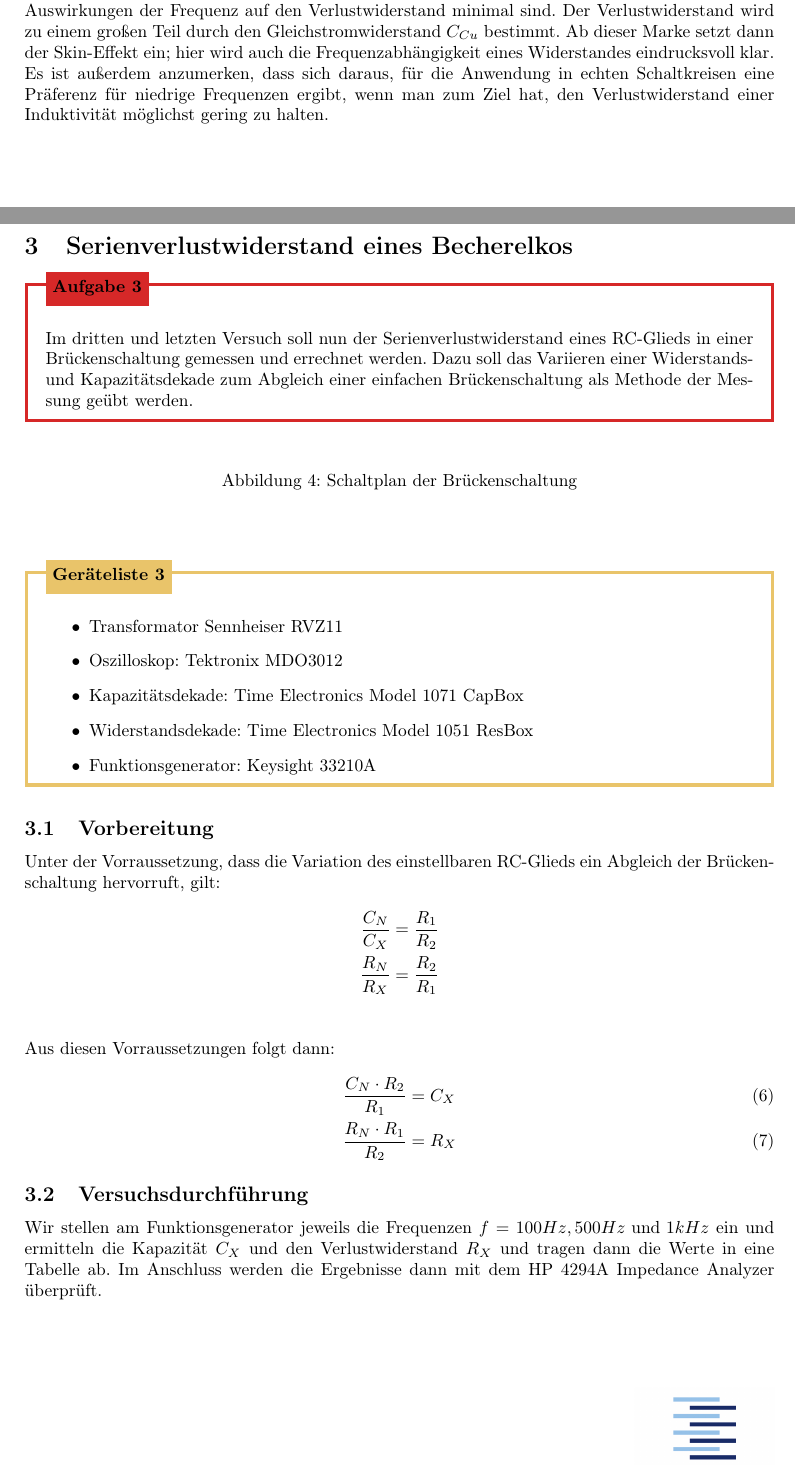
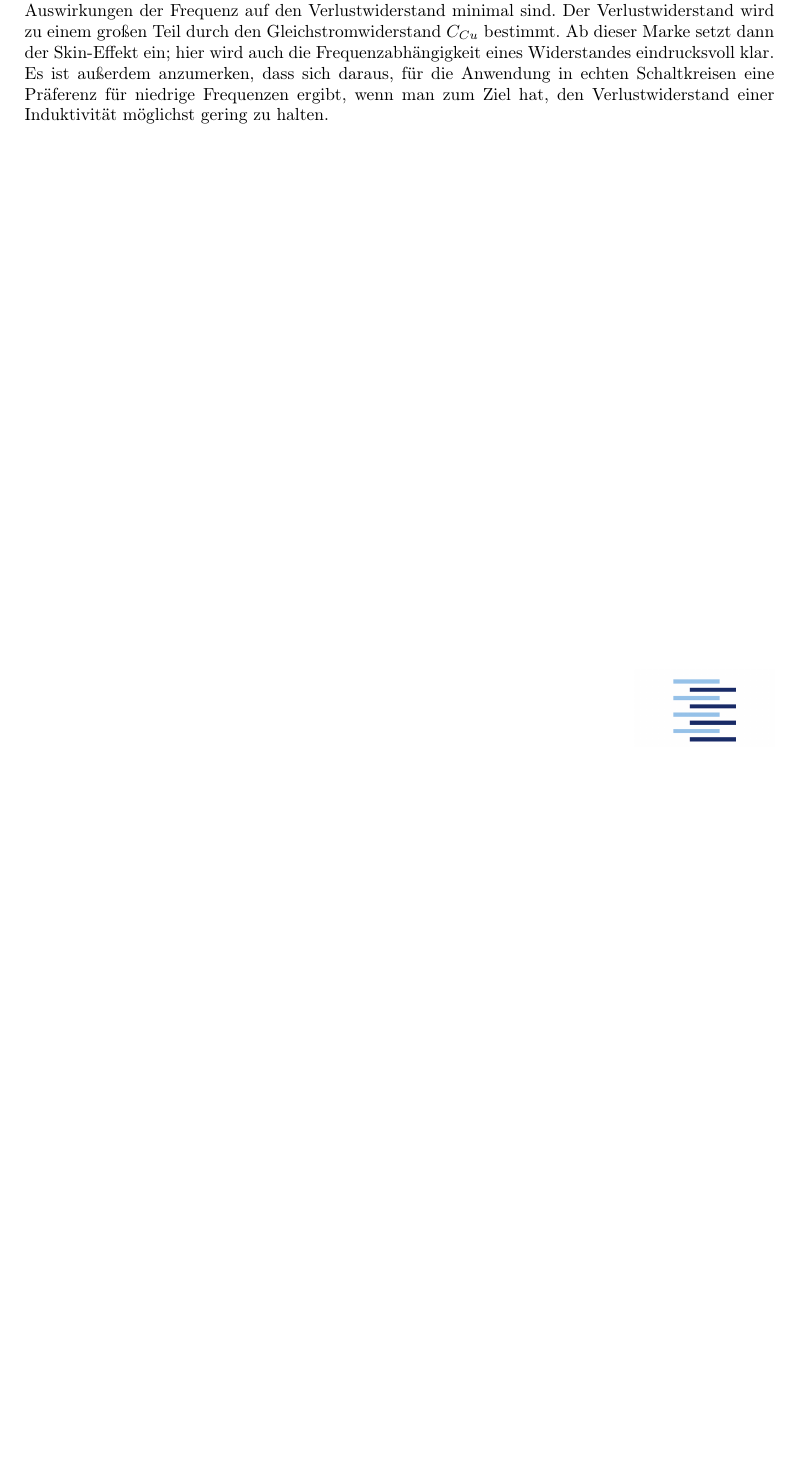
Before and after one commit to ericantosch/ET2ETP, a LaTeX document (ET2P3/ET2P3.tex): two parts of pages 6 and 7 of 8 before the commit and part of page 6 of 6 after it, the two joined at a grey line, cut so that both start at the same text, the shorter picture padded with empty space. The pictures show the PDF file ET2P3/ET2P3.pdf that the author committed with the source.

Commit message:
Ich hasse Benno

```diff
--- a/ET2P3/ET2P3.tex
+++ b/ET2P3/ET2P3.tex
@@ -256,44 +258,3 @@ Aus der Abbildung und den Messwerten folgt nun, dass bei kleinen Frequenzen bis
 Der Verlustwiderstand wird zu einem großen Teil durch den Gleichstromwiderstand $C_{Cu}$ bestimmt. Ab dieser Marke setzt dann der Skin-Effekt ein; hier wird auch die
 Frequenzabhängigkeit eines Widerstandes eindrucksvoll klar. Es ist außerdem anzumerken, dass sich daraus, für die Anwendung in echten Schaltkreisen eine Präferenz für niedrige Frequenzen ergibt,
 wenn man zum Ziel hat, den Verlustwiderstand einer Induktivität möglichst gering zu halten.
-\newpage
-
-\section{Serienverlustwiderstand eines Becherelkos}
-\begin{task}
-  IIm dritten und letzten Versuch soll nun der Serienverlustwiderstand eines RC-Glieds in einer Brückenschaltung gemessen und errechnet werden.
-  Dazu soll das Variieren einer Widerstands- und Kapazitätsdekade zum Abgleich einer einfachen Brückenschaltung als Methode der Messung geübt werden.
-\end{task}
-\begin{figure}[h]
-  \begin{center}
-
-    \caption{Schaltplan der Brückenschaltung}
-  \end{center}
-\end{figure}
-\begin{devlist}
-  T
-  \begin{itemize}
-    \item Transformator Sennheiser RVZ11
-    \item Oszilloskop: Tektronix MDO3012
-    \item Kapazitätsdekade: Time Electronics Model 1071 CapBox
-    \item Widerstandsdekade: Time Electronics Model 1051 ResBox
-    \item Funktionsgenerator: Keysight 33210A
-  \end{itemize}
-\end{devlist}
-\subsection{Vorbereitung}
-Unter der Vorraussetzung, dass die Variation des einstellbaren RC-Glieds ein Abgleich der Brückenschaltung hervorruft, gilt:
-\begin{align*}
-  \frac{C_N}{C_X} & = \frac{R_1}{R_2} \\
-  \frac{R_N}{R_X} & = \frac{R_2}{R_1} \\
-\end{align*}
-Aus diesen Vorraussetzungen folgt dann:
-\begin{align}
-  \frac{C_N\cdot R_2}{R_1} & = C_X\label{eq:CX} \\
-  \frac{R_N\cdot R_1}{R_2} & = R_X\label{eq:RX}
-\end{align}
-\subsection{Versuchsdurchführung}
-Wir stellen am Funktionsgenerator jeweils die Frequenzen $f= 100Hz, 500Hz\text{ und }1kHz$ ein und ermitteln die Kapazität $C_X$ und den Verlustwiderstand $R_X$
-und tragen dann die Werte in eine Tabelle ab. Im Anschluss werden die Ergebnisse dann mit dem HP 4294A Impedance Analyzer überprüft.
-
-\subsection{Auswertung}
-
-\begin{center}
```
Also changed, not shown: ET2P3/ET2P3.pdf, ET2P3/ET2P3.tex (32 more changed lines), 7 other files.
